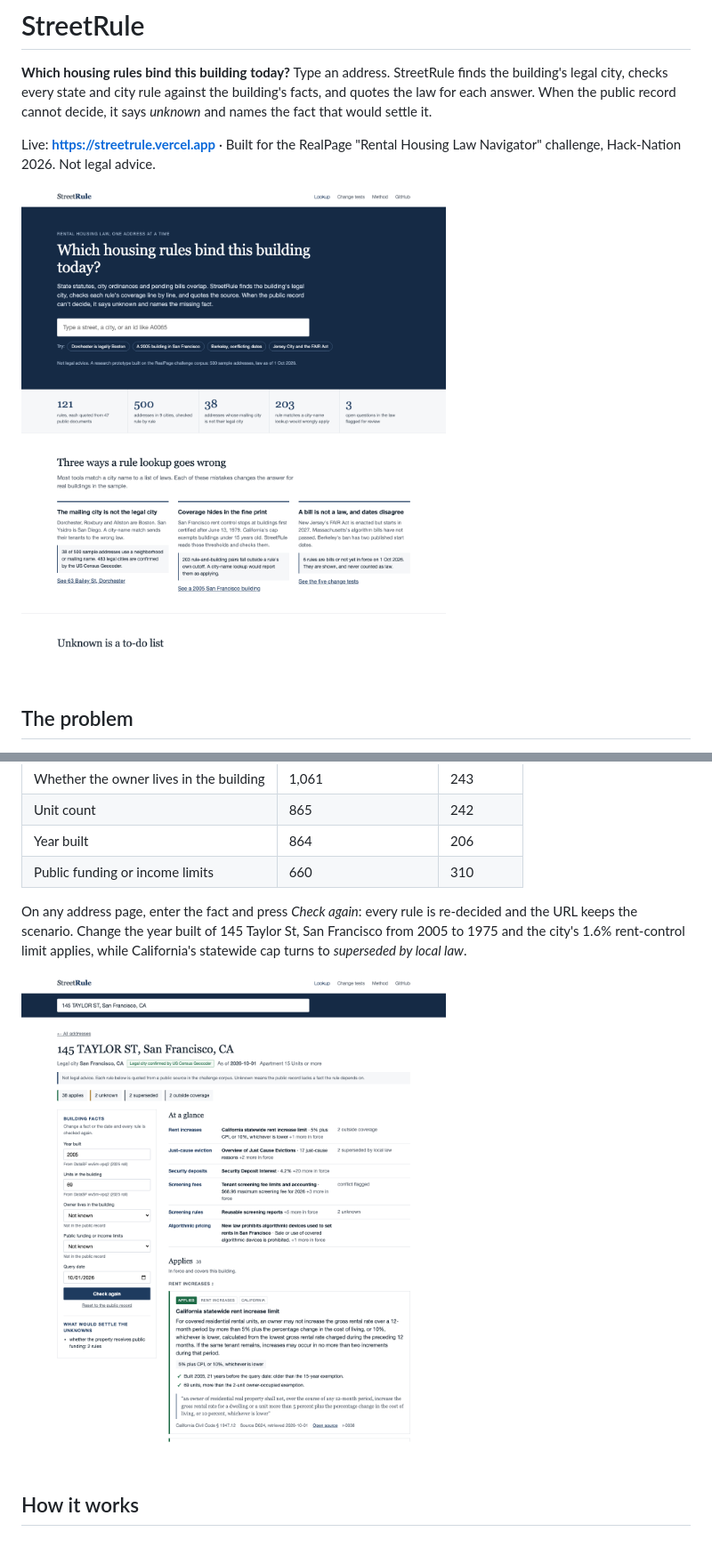
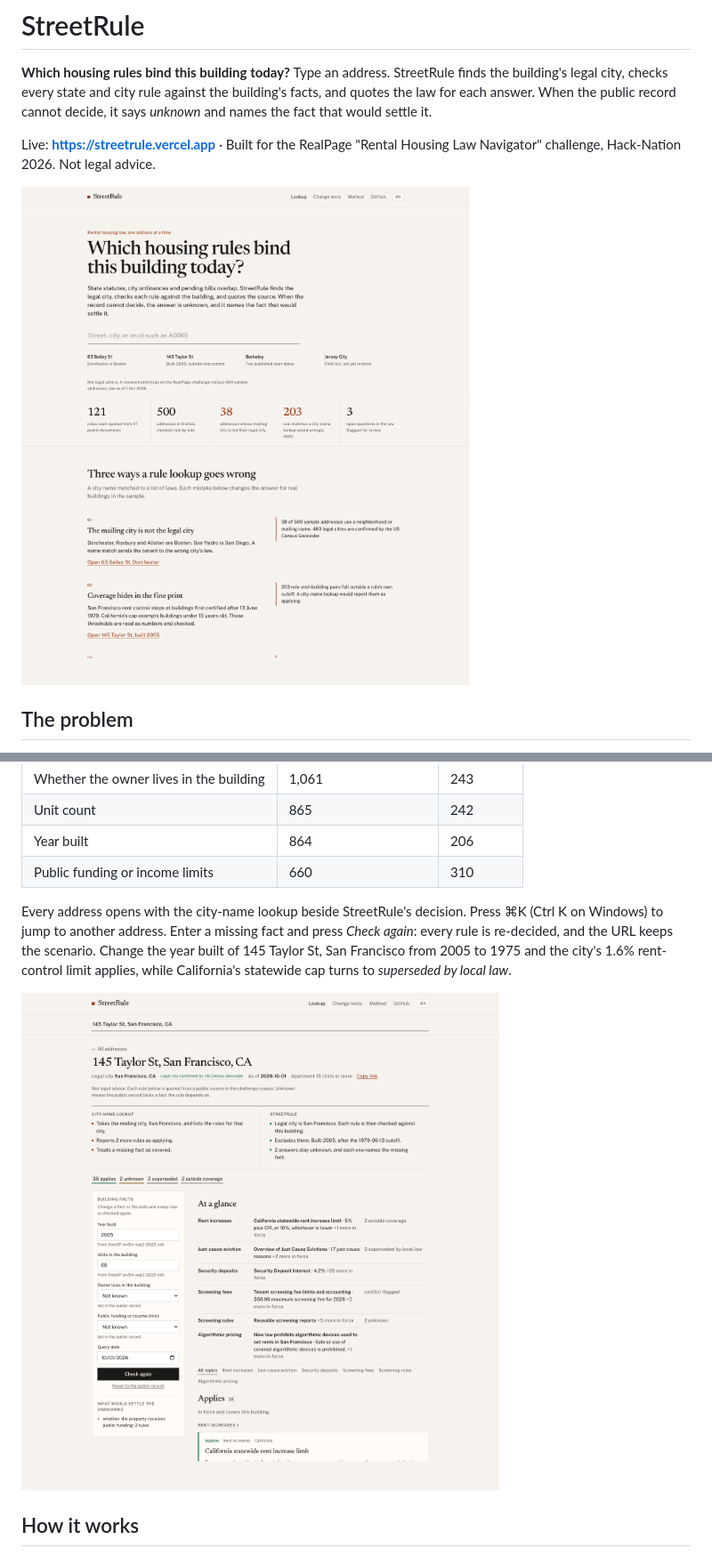
Before and after one commit to vladislav-pak-world-bank/streetrule, a Markdown page: README.md, 2 parts joined by grey strips. Shown at 89% size. Drawn GitHub-style; pictures changed too: docs/landing.png, docs/report.png.

Commit message:
Set the site as a legal instrument: comparison on every address, jump palette, editorial type
Co-authored-by: Cursor <cursoragent@cursor.com>

```diff
--- a/README.md
+++ b/README.md
@@ -27,7 +27,7 @@ A blank year-built field should not become "rent control applies". StreetRule re
 | Year built | 864 | 206 |
 | Public funding or income limits | 660 | 310 |
 
-On any address page, enter the fact and press *Check again*: every rule is re-decided and the URL keeps the scenario. Change the year built of 145 Taylor St, San Francisco from 2005 to 1975 and the city's 1.6% rent-control limit applies, while California's statewide cap turns to *superseded by local law*.
+Every address opens with the city-name lookup beside StreetRule's decision. Press ⌘K (Ctrl K on Windows) to jump to another address. Enter a missing fact and press *Check again*: every rule is re-decided, and the URL keeps the scenario. Change the year built of 145 Taylor St, San Francisco from 2005 to 1975 and the city's 1.6% rent-control limit applies, while California's statewide cap turns to *superseded by local law*.
 
 ![Address report](docs/report.png)
 
```
Also changed, not shown: docs/changes.png, docs/method.png, 7 other files.
